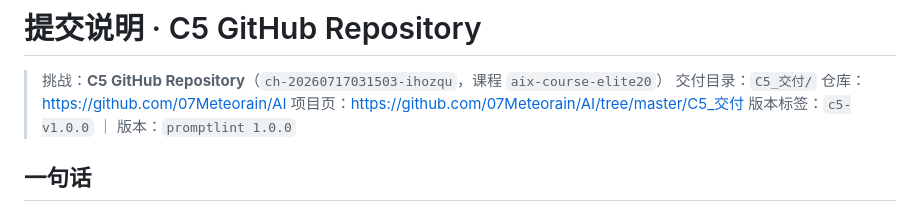
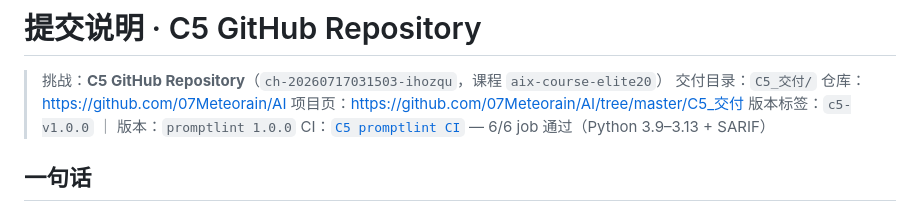
Before and after one commit to 07Meteorain/AI, a Markdown page: C5_交付/提交说明.md, the part around the change. Drawn GitHub-style.

```diff
--- a/C5_交付/提交说明.md
+++ b/C5_交付/提交说明.md
@@ -5,6 +5,7 @@
 > 仓库：<https://github.com/07Meteorain/AI>
 > 项目页：<https://github.com/07Meteorain/AI/tree/master/C5_交付>
 > 版本标签：`c5-v1.0.0` ｜ 版本：`promptlint 1.0.0`
+> CI：[`C5 promptlint CI`](https://github.com/07Meteorain/AI/actions/runs/42612751936) — 6/6 job 通过（Python 3.9–3.13 + SARIF）
 
 ## 一句话
 
```
Also changed, not shown: C5_交付/AAR复盘.md (+8 -2 lines), C5_交付/AI日志.md (+54 -11 lines).
